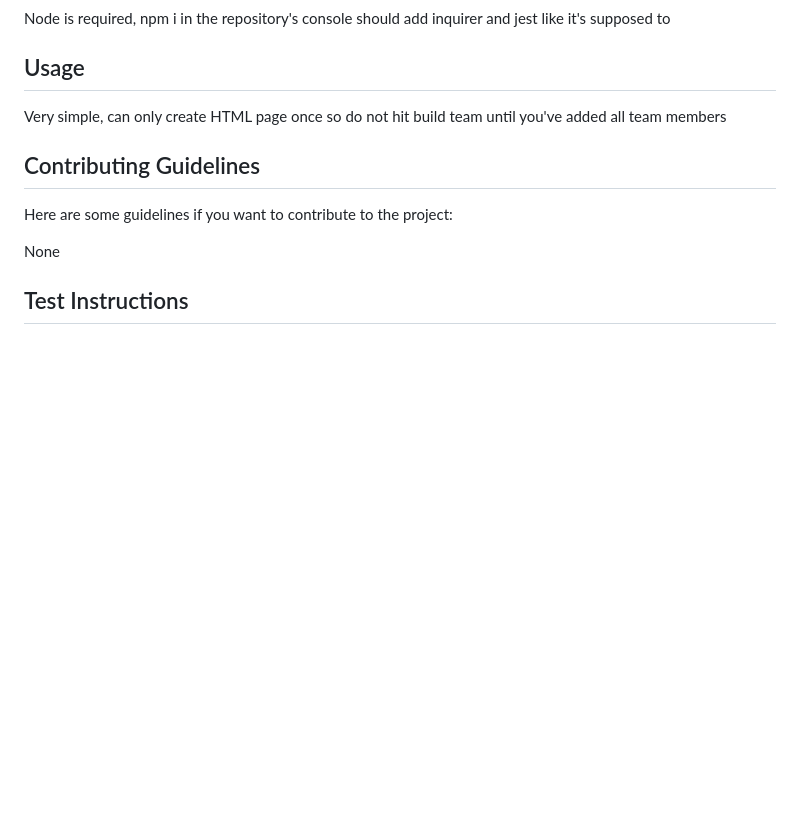
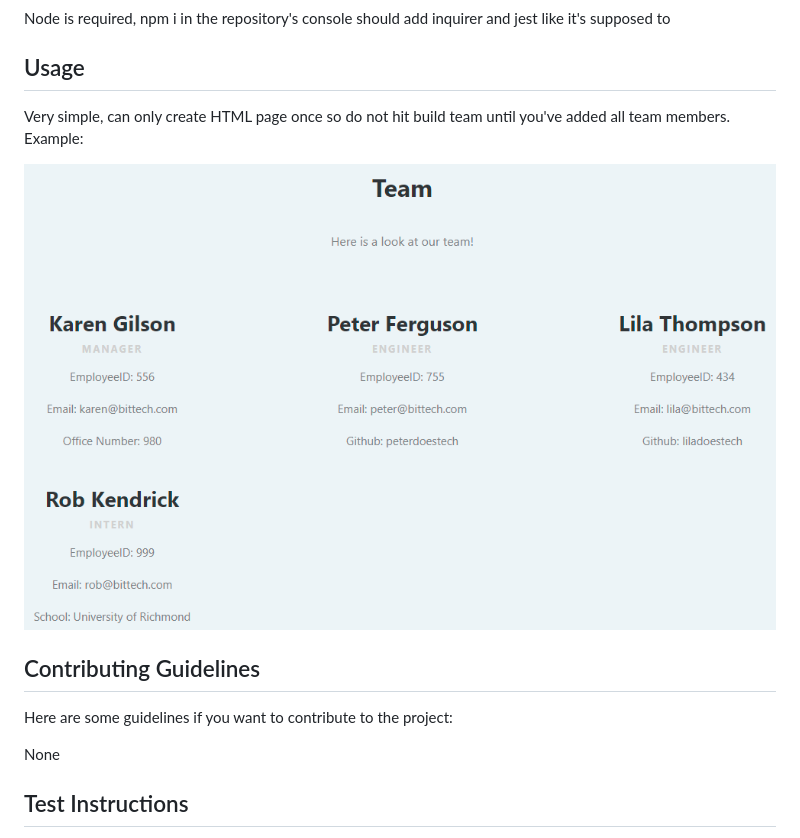
Before and after one commit to GitOffMyFarm/Profile-Generator, a Markdown page: README.md, the part around the change. Drawn GitHub-style; pictures changed too: assets/generator.PNG (added); blank space fills up the shorter version.

Commit message:
updated readme with image

```diff
--- a/README.md
+++ b/README.md
@@ -26,7 +26,9 @@
 
   ## Usage
 
-  Very simple, can only create HTML page once so do not hit build team until you've added all team members
+  Very simple, can only create HTML page once so do not hit build team until you've added all team members. Example:
+
+  ![Application Image](https://github.com/GitOffMyFarm/Profile-Generator/blob/main/assets/generator.PNG)
 
   ## Contributing Guidelines
 
```
Also changed, not shown: 2 other files.
